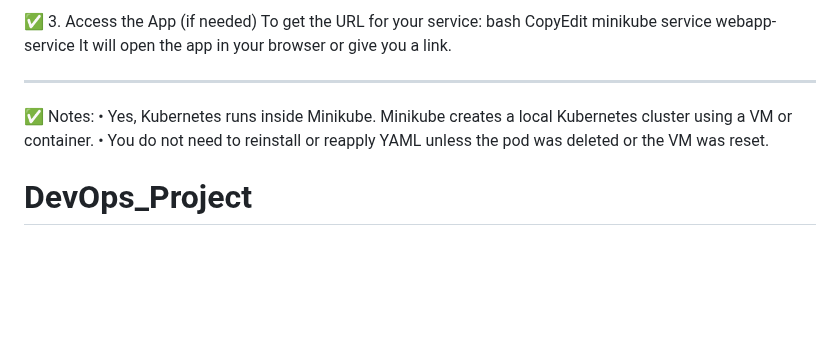
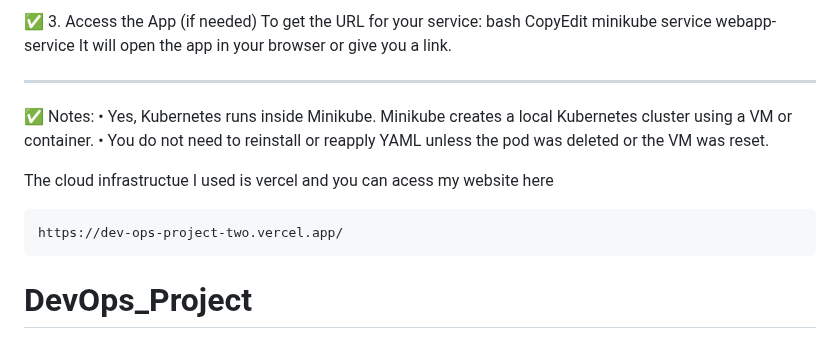
Before and after one commit to AlishaIshrat/DevOps_Project, a Markdown page: README.md, the part around the change. Rendered like a GitHub page; blank space fills up the shorter version.

````diff
--- a/README.md
+++ b/README.md
@@ -117,4 +117,9 @@ ________________________________________
 •	Yes, Kubernetes runs inside Minikube. Minikube creates a local Kubernetes cluster using a VM or container.
 •	You do not need to reinstall or reapply YAML unless the pod was deleted or the VM was reset.
 
+The cloud infrastructue I used is vercel and you can acess my website here
+```javascript
+https://dev-ops-project-two.vercel.app/
+```
+
 # DevOps_Project
````
